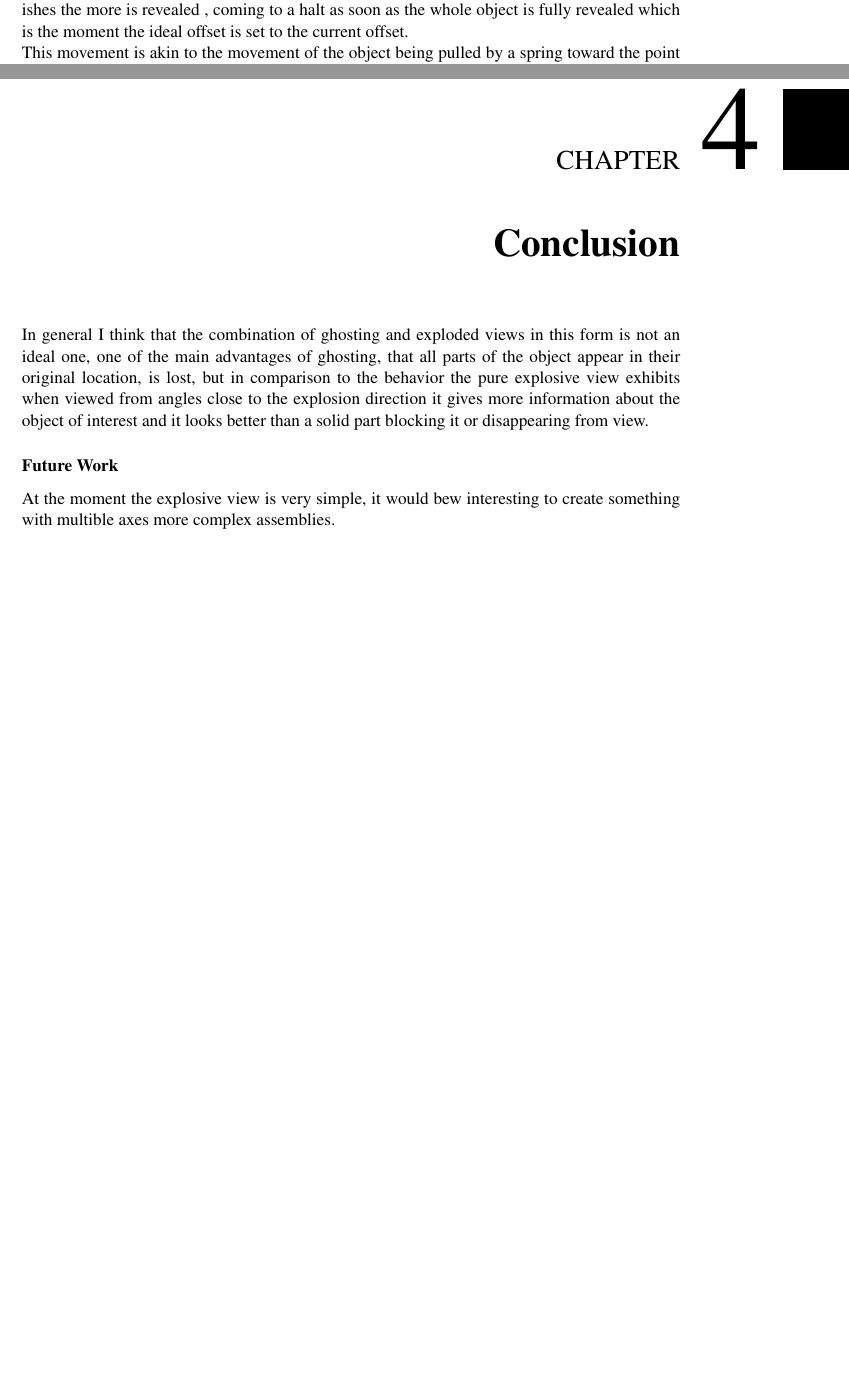
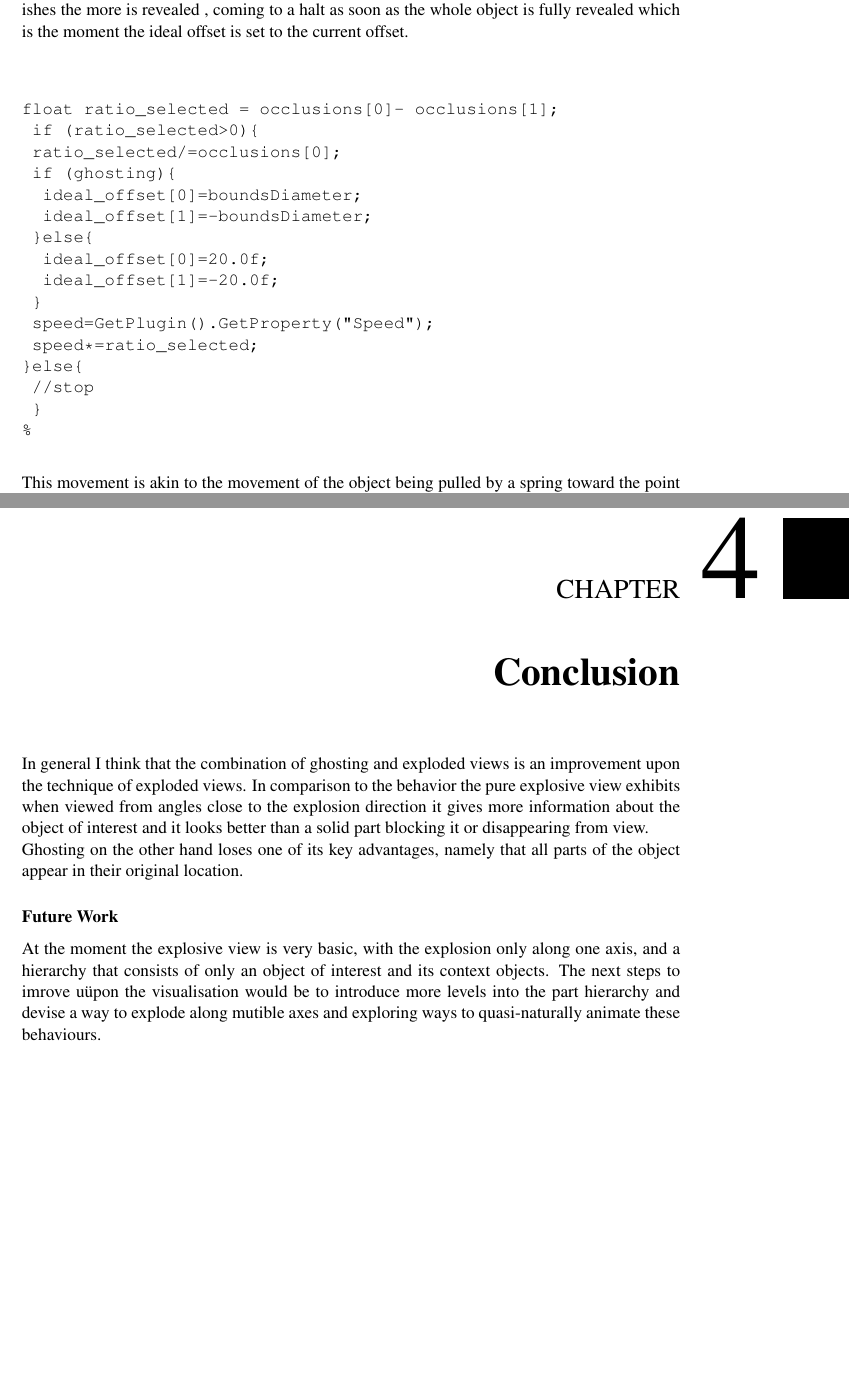
Before and after one commit to wutscher0815/meshexploder, a LaTeX thesis (thesis/INF_Thesis_LaTeX_Template/thesis.tex, which reads thesis/INF_Thesis_LaTeX_Template/chapters/cha3_practical_woik.tex): two parts of pages 23 and 27 of 29, joined at a grey line, cut so that both start at the same text, the shorter picture padded with empty space. Compiled offline with pdfLaTeX.

Commit message:
new compile

```diff
--- a/thesis/INF_Thesis_LaTeX_Template/chapters/cha3_practical_woik.tex
+++ b/thesis/INF_Thesis_LaTeX_Template/chapters/cha3_practical_woik.tex
@@ -37,22 +37,22 @@ for
 
 is multiplied with the speed specified by user input resulting in the speed at which the offset grows toward an ideal offset which is the maximum offset described in Milestone 3 or an offset of 0 if the difference between  ($p_{unoccluded}$) and  ($p_{occluded}$) is 0 with the ideal offset different than the maximum offset.\\
 Because the ratio tends towards 0 the more the object is revealed the growth of the offset diminishes the more is revealed , coming to a halt as soon as the whole object is fully revealed which is the moment the ideal offset is set to the current offset.\\
-%\begin{verbatim}
-%float ratio_selected = occlusions[0]- occlusions[1];
-%	if (ratio_selected>0){
-%	ratio_selected/=occlusions[0];
-%	if (ghosting){
-%		ideal_offset[0]=boundsDiameter;
-%		ideal_offset[1]=-boundsDiameter;
-%	}else{
-%		ideal_offset[0]=20.0f;
-%		ideal_offset[1]=-20.0f;
-%	}
-%	speed=GetPlugin().GetProperty("Speed");
-%	speed*=ratio_selected;
-%}else{
-%	//stop
-%	}
+\begin{verbatim}
+float ratio_selected = occlusions[0]- occlusions[1];
+	if (ratio_selected>0){
+	ratio_selected/=occlusions[0];
+	if (ghosting){
+		ideal_offset[0]=boundsDiameter;
+		ideal_offset[1]=-boundsDiameter;
+	}else{
+		ideal_offset[0]=20.0f;
+		ideal_offset[1]=-20.0f;
+	}
+	speed=GetPlugin().GetProperty("Speed");
+	speed*=ratio_selected;
+}else{
+	//stop
+	}
 %\end{verbatim}
 This movement is akin to the movement of the object being pulled by a spring toward the point of full revelation of the object of interest, though not a linear spring, because the change of speed is determined by the amount of Pixels that are revealed in each iteration making the spring constant proportional to $r$.
 To avoid that the Object still moves at very low speeds, resulting in huge amounts of unnecesary costly redraws,I introduced a  minimum speed $\epsilon$ so that the object comes to a halt earlier.\\
@@ -92,6 +92,7 @@ A problem that now appears is that backface culling is deactivated to so that th
 	\label{fig:brainstem}
 \end{figure}
 \chapter{Conclusion}
-In general I think that the combination of ghosting and exploded views in this form is not an ideal one, one of the main advantages of ghosting, that all parts of the object appear in their original location, is lost, but in comparison to the behavior the pure explosive view exhibits when viewed from angles close to the explosion direction it gives more information about the object of interest and it looks better than a solid part blocking it or disappearing from view.
+In general I think that the combination of ghosting and exploded views is an improvement upon the technique of exploded views.  In comparison to the behavior the pure explosive view exhibits when viewed from angles close to the explosion direction it gives more information about the object of interest and it looks better than a solid part blocking it or disappearing from view.\\
+Ghosting on the other hand loses one of its key advantages, namely that all parts of the object appear in their original location.
 \subsubsection{Future Work}
-At the moment the explosive view is very simple, it would bew interesting to create something with multible axes more complex assemblies.
+At the moment the explosive view is very basic, with the explosion only along one axis, and a hierarchy that consists of only  an object of interest and its context objects. The next steps to imrove uüpon the visualisation would be to introduce more levels into the part hierarchy and devise a way to explode along mutible axes and exploring ways to quasi-naturally animate these behaviours.
```
Also changed, not shown: thesis/INF_Thesis_LaTeX_Template/thesis.pdf.
